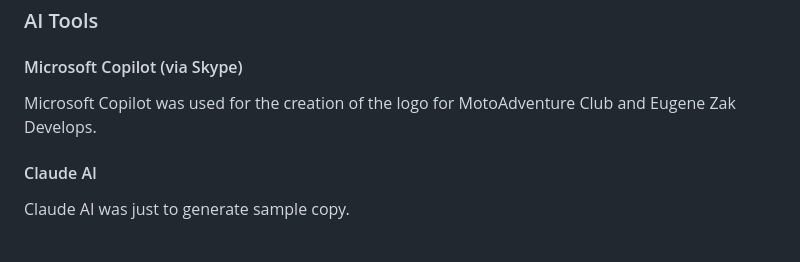
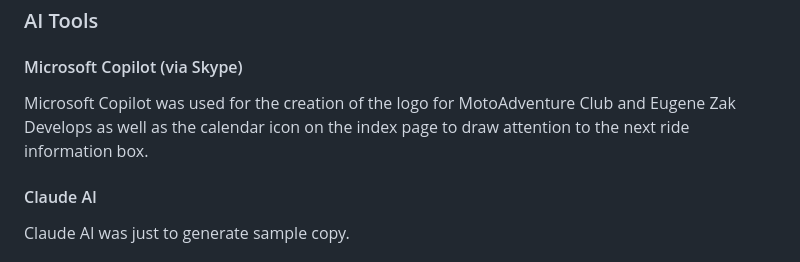
Before and after one commit to EugeneZak/moto-adventure, a Markdown page: README.md, the part around the change. GitHub-like rendering.

Commit message:
Add date icon to index page

```diff
--- a/README.md
+++ b/README.md
@@ -44,7 +44,7 @@ Balsamiq - Wireframes
 
 #### Microsoft Copilot (via Skype)
 
-Microsoft Copilot was used for the creation of the logo for MotoAdventure Club and Eugene Zak Develops.
+Microsoft Copilot was used for the creation of the logo for MotoAdventure Club and Eugene Zak Develops as well as the calendar icon on the index page to draw attention to the next ride information box.
 
 #### Claude AI
 
```
Also changed, not shown: images/logos/Date.jpg (added), 1 other file.
